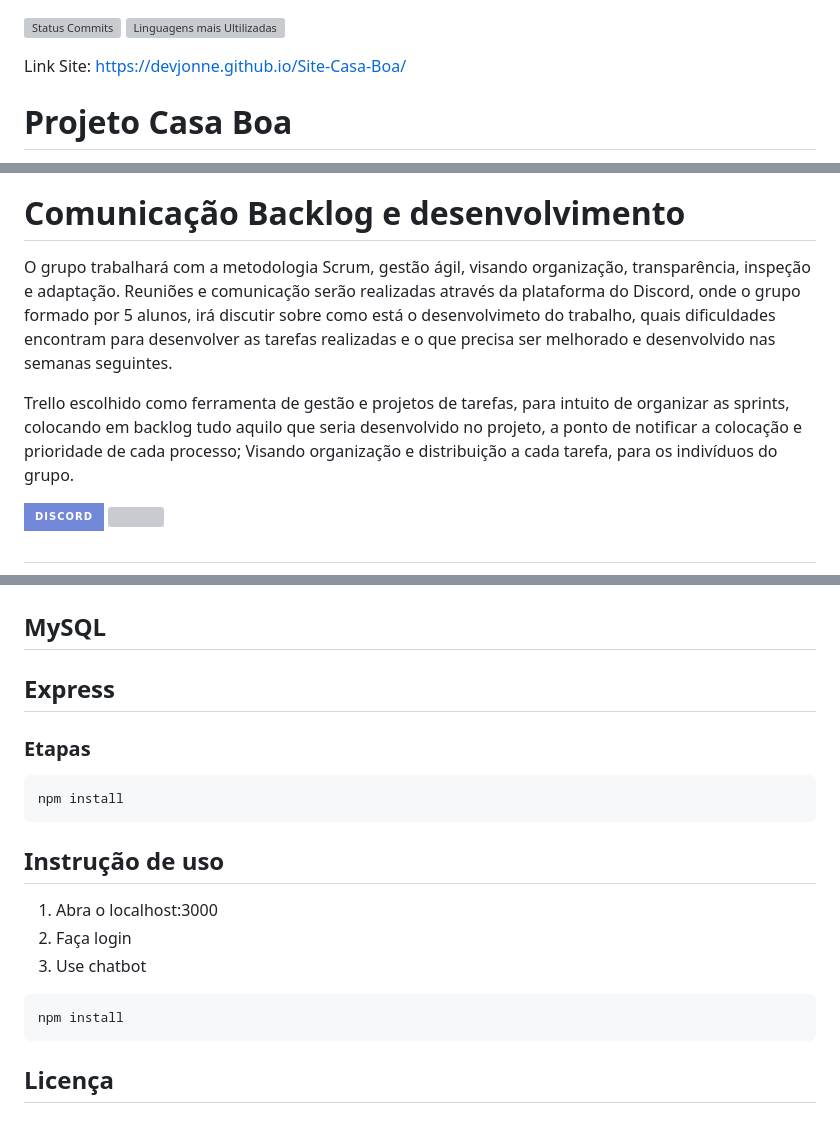
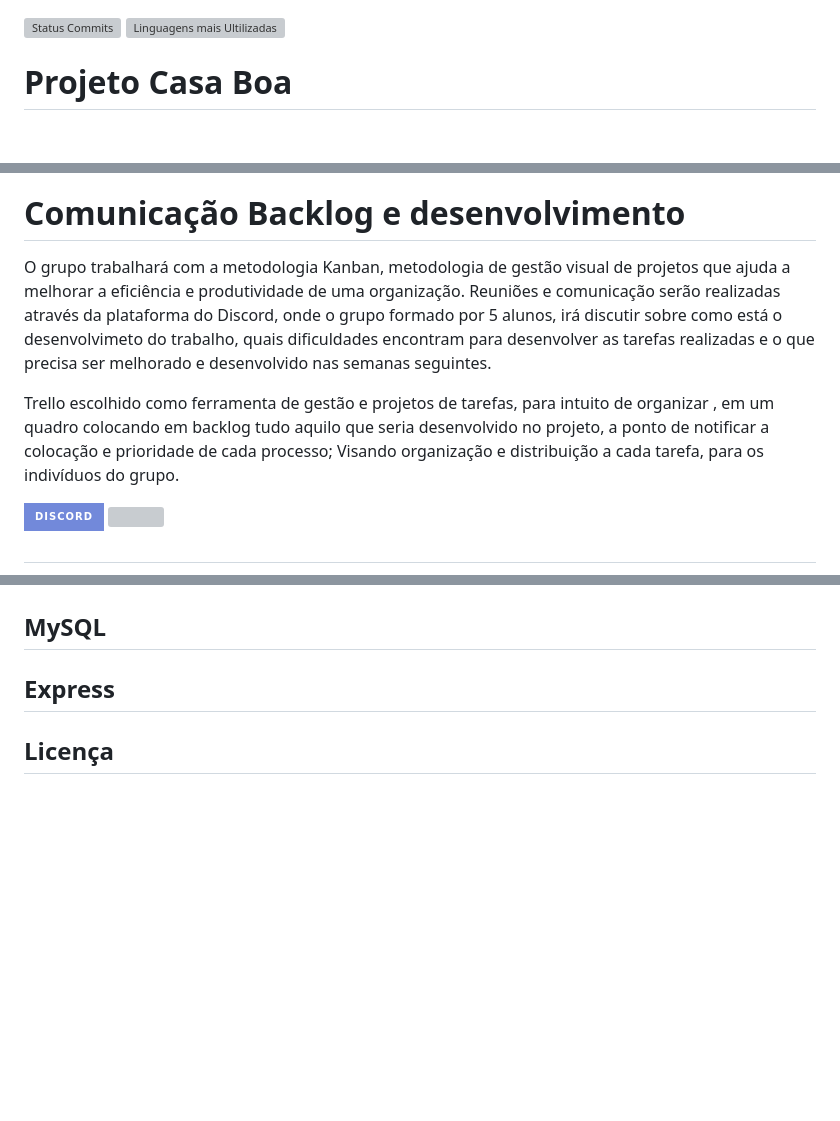
Before and after one commit to DevJonne/Site-Casa-Boa, a Markdown page: README.md, 3 parts joined by grey strips. GitHub-like rendering; badges without logos; blank space fills up the shorter version; grey boxes are pictures that could not be loaded.

Commit message:
Correção descrição metodologia

````diff
--- a/README.md
+++ b/README.md
@@ -2,7 +2,6 @@
 ![Status Commits](https://github-readme-stats.vercel.app/api?username=DevJonne&show_icons=true&theme=radical)
 ![Linguagens mais Ultilizadas](https://github-readme-stats.vercel.app/api/top-langs/?username=DevJonne&layout=compact)
 
-Link Site: https://devjonne.github.io/Site-Casa-Boa/
 
 # Projeto Casa Boa
 
@@ -35,13 +34,12 @@ e Node.Js;
 
 # Comunicação Backlog e desenvolvimento
 
-  O grupo trabalhará com a metodologia Scrum, gestão ágil, visando organização, transparência, inspeção e adaptação.
+  O grupo trabalhará com a metodologia Kanban, metodologia de gestão visual de projetos que ajuda a melhorar a eficiência e produtividade de uma organização.
   Reuniões e comunicação serão realizadas através da plataforma do Discord, onde o grupo
 formado por 5 alunos, irá discutir sobre como está o desenvolvimeto do trabalho, quais dificuldades encontram
 para desenvolver as tarefas realizadas e o que precisa ser melhorado e desenvolvido nas semanas seguintes.
 
-  Trello escolhido como  ferramenta de gestão e projetos de tarefas, para intuito de organizar as sprints, colocando em backlog
-  tudo aquilo que seria desenvolvido no projeto, a ponto de notificar a colocação e prioridade de cada processo;
+  Trello escolhido como ferramenta de gestão e projetos de tarefas, para intuito de organizar , em um quadro colocando em backlog tudo aquilo que seria desenvolvido no projeto, a ponto de notificar a colocação e prioridade de cada processo;
   Visando organização e distribuição a cada tarefa, para os indivíduos do grupo.
 
 
@@ -63,21 +61,7 @@ para desenvolver as tarefas realizadas e o que precisa ser melhorado e desenvolv
 ## MySQL
 ## Express
 
-### Etapas
 
-```bash
-npm install
-```
-
-## Instrução de uso
-
-1. Abra o localhost:3000
-2. Faça login
-3. Use chatbot
-
-```bash
-npm install
-```
 ## Licença
 
 ### Permissão para uso comercial
````
